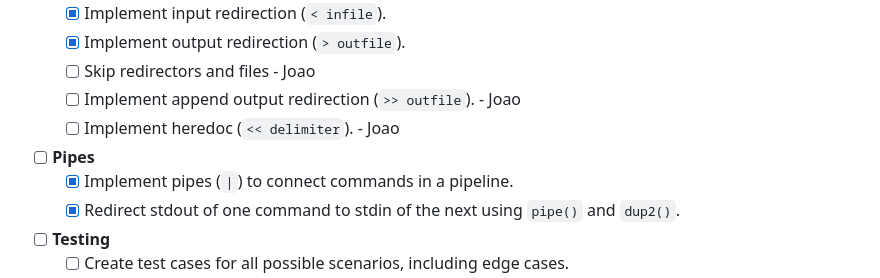
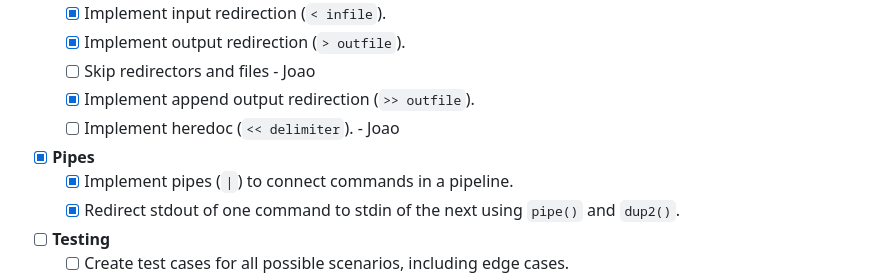
Before and after one commit to beapfalmeida/minishell, a Markdown page: README.md, the part around the change. GitHub-like rendering.

```diff
--- a/README.md
+++ b/README.md
@@ -115,10 +115,10 @@ These are the subsystems that make executing commands possible:
   - [x] Implement input redirection (`< infile`).
   - [x] Implement output redirection (`> outfile`).
   - [ ] Skip redirectors and files - Joao
-  - [ ] Implement append output redirection (`>> outfile`). - Joao
+  - [x] Implement append output redirection (`>> outfile`).
   - [ ] Implement heredoc (`<< delimiter`). - Joao
 
-- [ ] **Pipes**
+- [x] **Pipes**
   - [x] Implement pipes (`|`) to connect commands in a pipeline.
   - [x] Redirect stdout of one command to stdin of the next using `pipe()` and `dup2()`.
 
```
